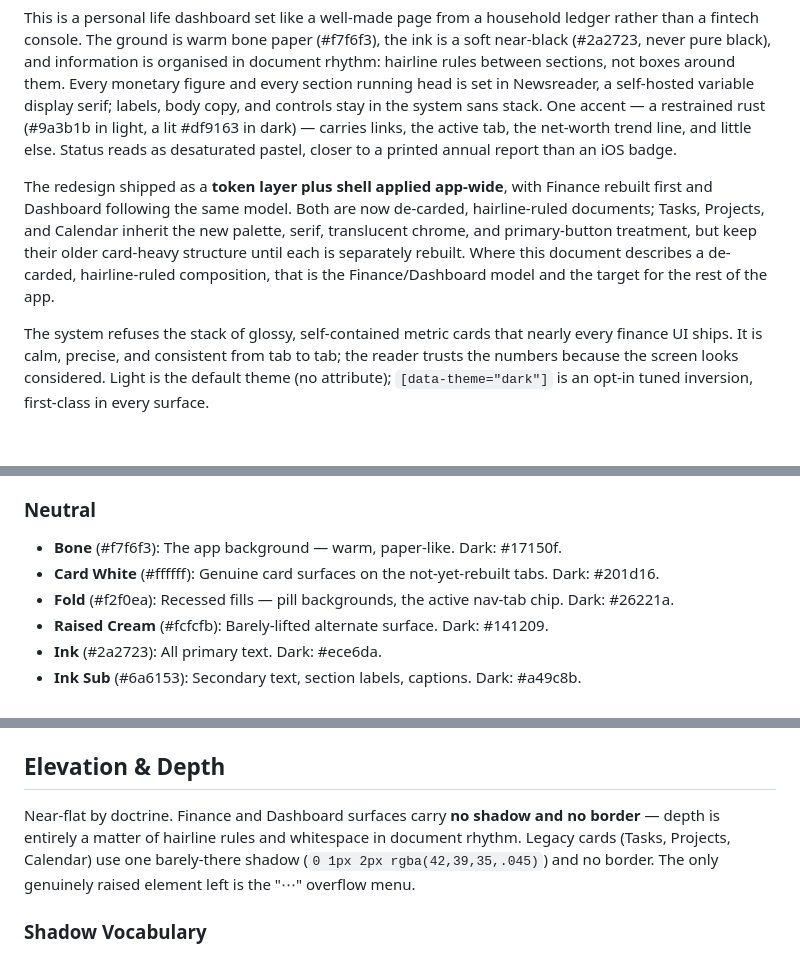
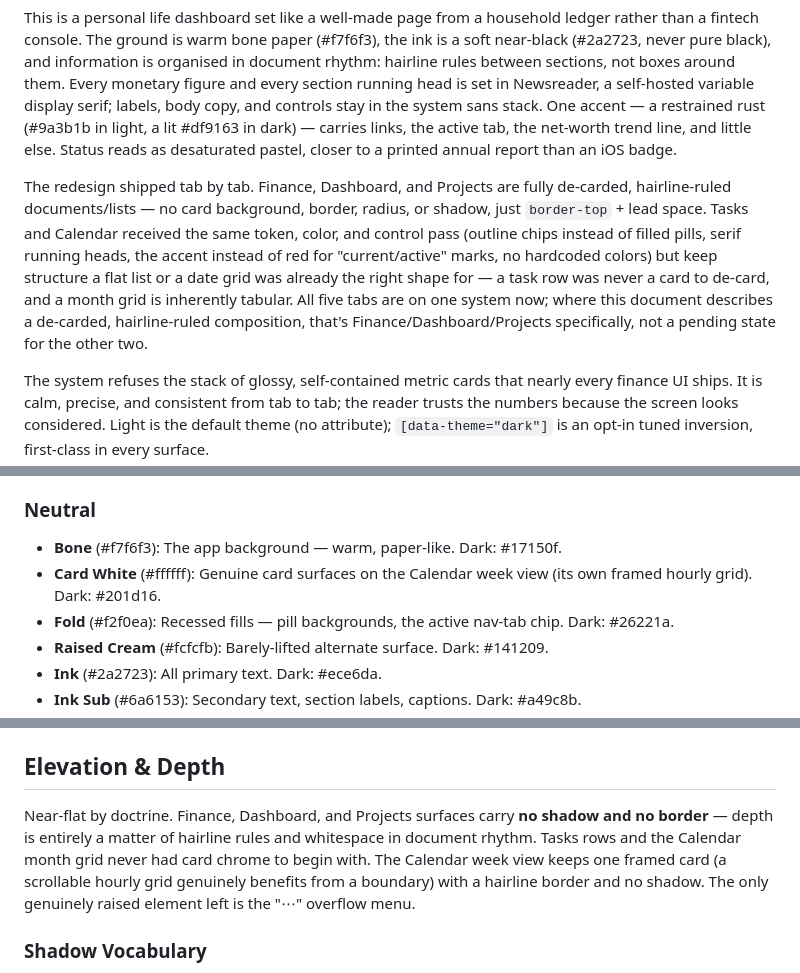
Before and after one commit to DanTieuT/life-dashboard, a Markdown page: dashboard-project 10/DESIGN.md, 3 parts joined by grey strips. Rendered like a GitHub page; blank space fills up the shorter version.

Commit message:
DESIGN.md: reflect all five tabs now being on one system
Overview, Elevation & Depth, and the Do's/Don'ts were still describing
Tasks/Projects/Calendar as pending a rebuild. Updated to match what
actually shipped: Finance/Dashboard/Projects are de-carded documents;
Tasks and Calendar got the full token/color/control pass but kept the
list/grid structure that was already the right shape for them.

Co-Authored-By: Claude Sonnet 5 <noreply@anthropic.com>

```diff
--- a/dashboard-project 10/DESIGN.md
+++ b/dashboard-project 10/DESIGN.md
@@ -114,7 +114,7 @@ components:
 
 This is a personal life dashboard set like a well-made page from a household ledger rather than a fintech console. The ground is warm bone paper (#f7f6f3), the ink is a soft near-black (#2a2723, never pure black), and information is organised in document rhythm: hairline rules between sections, not boxes around them. Every monetary figure and every section running head is set in Newsreader, a self-hosted variable display serif; labels, body copy, and controls stay in the system sans stack. One accent — a restrained rust (#9a3b1b in light, a lit #df9163 in dark) — carries links, the active tab, the net-worth trend line, and little else. Status reads as desaturated pastel, closer to a printed annual report than an iOS badge.
 
-The redesign shipped as a **token layer plus shell applied app-wide**, with Finance rebuilt first and Dashboard following the same model. Both are now de-carded, hairline-ruled documents; Tasks, Projects, and Calendar inherit the new palette, serif, translucent chrome, and primary-button treatment, but keep their older card-heavy structure until each is separately rebuilt. Where this document describes a de-carded, hairline-ruled composition, that is the Finance/Dashboard model and the target for the rest of the app.
+The redesign shipped tab by tab. Finance, Dashboard, and Projects are fully de-carded, hairline-ruled documents/lists — no card background, border, radius, or shadow, just `border-top` + lead space. Tasks and Calendar received the same token, color, and control pass (outline chips instead of filled pills, serif running heads, the accent instead of red for "current/active" marks, no hardcoded colors) but keep structure a flat list or a date grid was already the right shape for — a task row was never a card to de-card, and a month grid is inherently tabular. All five tabs are on one system now; where this document describes a de-carded, hairline-ruled composition, that's Finance/Dashboard/Projects specifically, not a pending state for the other two.
 
 The system refuses the stack of glossy, self-contained metric cards that nearly every finance UI ships. It is calm, precise, and consistent from tab to tab; the reader trusts the numbers because the screen looks considered. Light is the default theme (no attribute); `[data-theme="dark"]` is an opt-in tuned inversion, first-class in every surface.
 
@@ -136,7 +136,7 @@ A warm monochrome field — bone, cream, and ink in the same hue family — brok
 
 ### Neutral
 - **Bone** (#f7f6f3): The app background — warm, paper-like. Dark: #17150f.
-- **Card White** (#ffffff): Genuine card surfaces on the not-yet-rebuilt tabs. Dark: #201d16.
+- **Card White** (#ffffff): Genuine card surfaces on the Calendar week view (its own framed hourly grid). Dark: #201d16.
 - **Fold** (#f2f0ea): Recessed fills — pill backgrounds, the active nav-tab chip. Dark: #26221a.
 - **Raised Cream** (#fcfcfb): Barely-lifted alternate surface. Dark: #141209.
 - **Ink** (#2a2723): All primary text. Dark: #ece6da.
@@ -192,7 +192,7 @@ One column, centered, `max-width: 960px`. Desktop padding is 32px; mobile is 14p
 
 ## Elevation & Depth
 
-Near-flat by doctrine. Finance and Dashboard surfaces carry **no shadow and no border** — depth is entirely a matter of hairline rules and whitespace in document rhythm. Legacy cards (Tasks, Projects, Calendar) use one barely-there shadow (`0 1px 2px rgba(42,39,35,.045)`) and no border. The only genuinely raised element left is the "⋯" overflow menu.
+Near-flat by doctrine. Finance, Dashboard, and Projects surfaces carry **no shadow and no border** — depth is entirely a matter of hairline rules and whitespace in document rhythm. Tasks rows and the Calendar month grid never had card chrome to begin with. The Calendar week view keeps one framed card (a scrollable hourly grid genuinely benefits from a boundary) with a hairline border and no shadow. The only genuinely raised element left is the "⋯" overflow menu.
 
 ### Shadow Vocabulary
 - **Card rest** (`box-shadow: 0 1px 2px rgba(42,39,35,.045)`): The single elevation for legacy cards on un-rebuilt tabs. Dark: `0 1px 2px rgba(0,0,0,.3)`.
```
Also changed, not shown: other parts of dashboard-project 10/DESIGN.md (+1 -1 lines).
